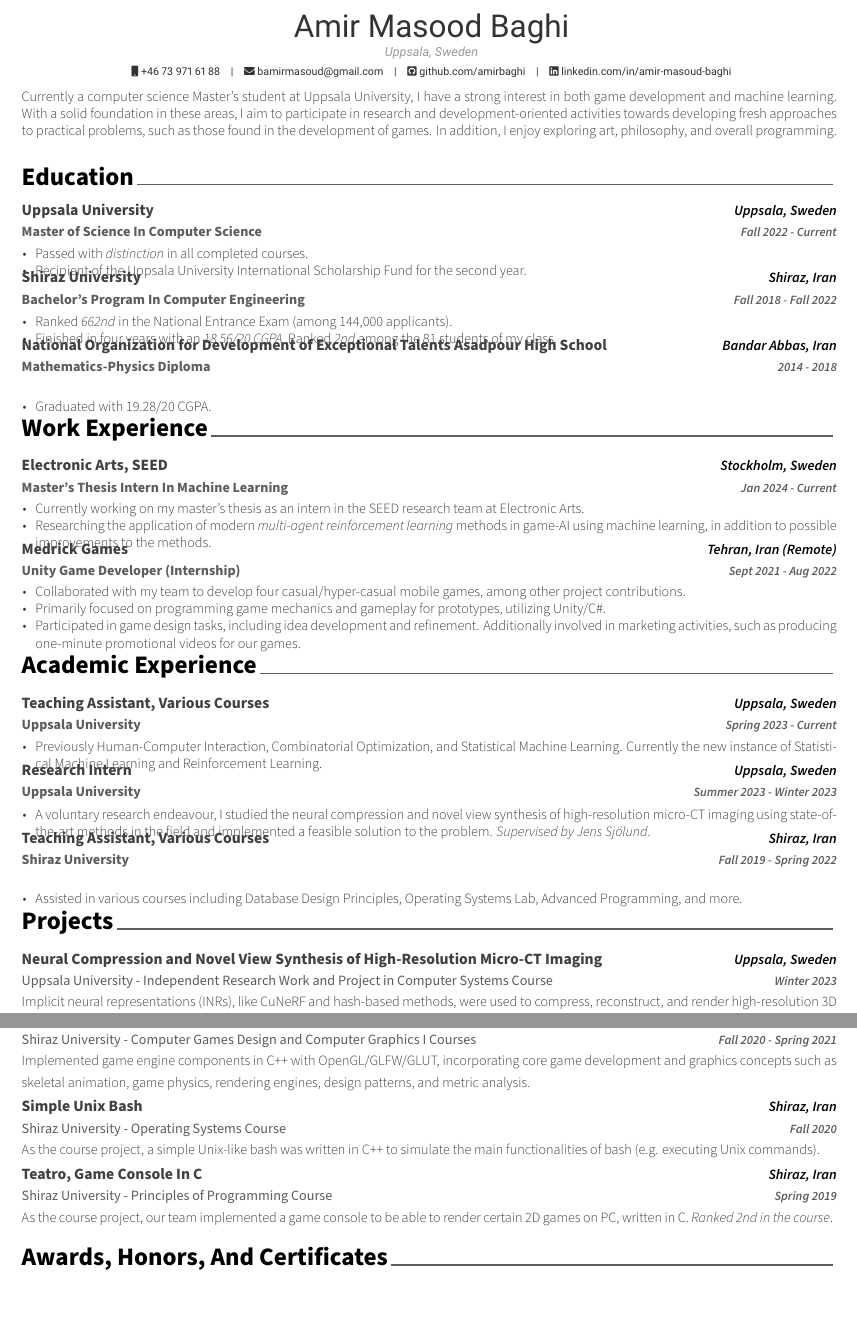
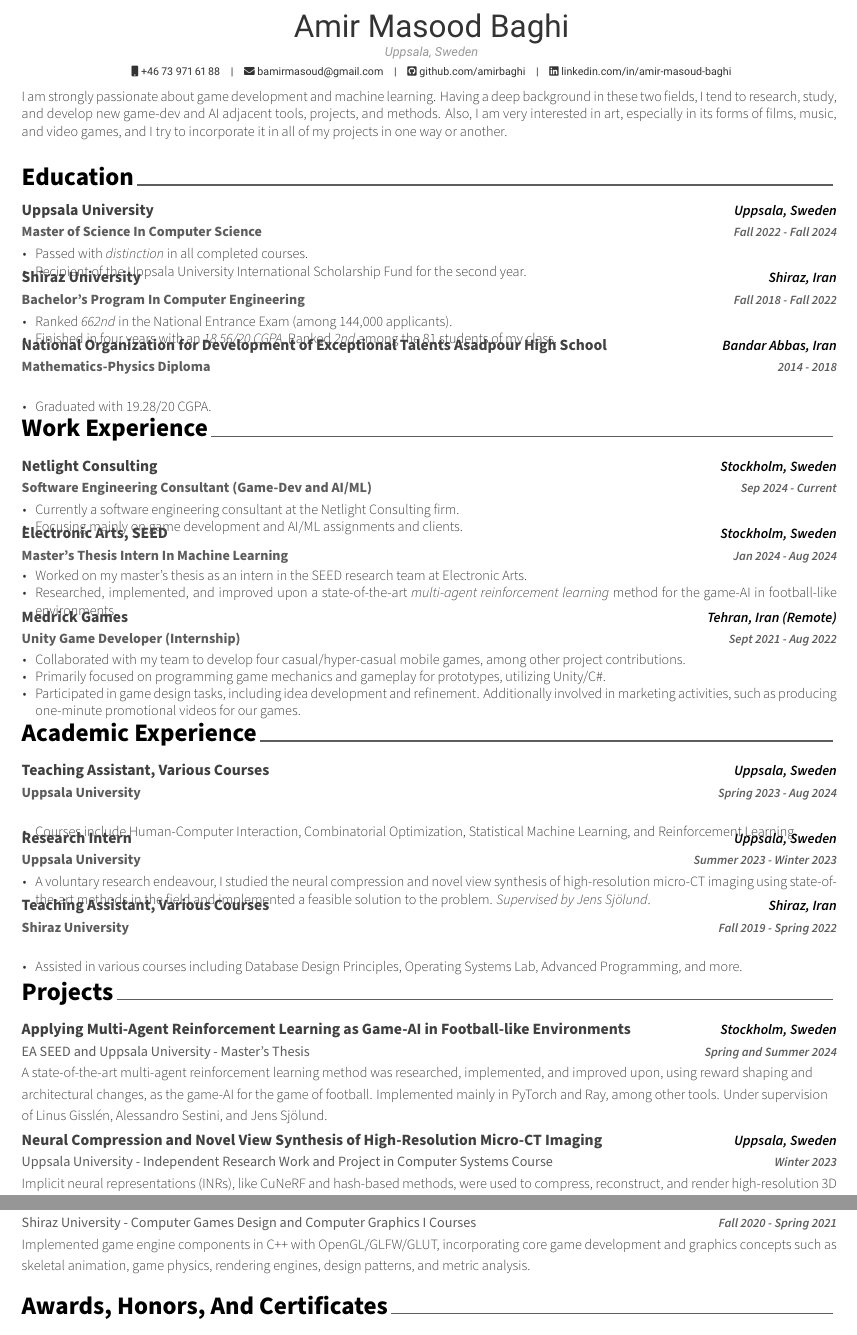
Before and after one commit to amirbaghi/cv-in-latex, a LaTeX CV (resume.tex, which reads cv/academic_experience.tex, cv/education.tex, cv/experience.tex): two parts of pages 1 and 2 of 2, joined at a grey line, cut so that both start at the same text. Compiled offline with XeLaTeX.

Commit message:
update CV

```diff
--- a/cv/academic_experience.tex
+++ b/cv/academic_experience.tex
@@ -81,10 +81,10 @@
     {\textbf{Uppsala University}} % Organization
     {Teaching Assistant, Various Courses} % Role
     {\textbf{Uppsala, Sweden}} % Location
-    {\textbf{Spring 2023 - Current}} % Date(s)
+    {\textbf{Spring 2023 - Aug 2024}} % Date(s)
     {
       \begin{cvitems}
-        \item Previously Human-Computer Interaction, Combinatorial Optimization, and Statistical Machine Learning. Currently the new instance of Statistical Machine Learning and Reinforcement Learning.
+        \item Courses include Human-Computer Interaction, Combinatorial Optimization, Statistical Machine Learning, and Reinforcement Learning.
       \end{cvitems}
     }
 
--- a/cv/education.tex
+++ b/cv/education.tex
@@ -14,7 +14,7 @@
     {\textbf{Master of Science In Computer Science}} % Degree
     {Uppsala University} % Institution
     {\textbf{Uppsala, Sweden}} % Location
-    {\textbf{Fall 2022 - Current}} % Date(s)
+    {\textbf{Fall 2022 - Fall 2024}} % Date(s)
     {
     \ifbool{FullVersion}{
         Immediately after finishing my bachelor’s program, I applied for the MSc Computer Science program in Uppsala University to further my studies. Consequently, I got admitted into the program, and I started my studies in September 2022. Currently in the second semester of the program, I have managed to pass all of my courses while achieving distinction. I am also a recipient of Uppsala University International Scholarship Fund for the second year. I am planning to complete my program in September 2024.
--- a/cv/experience.tex
+++ b/cv/experience.tex
@@ -12,17 +12,32 @@
 %---------------------------------------------------------
 
   \cventry
+    {\textbf{Software Engineering Consultant (Game-Dev and AI/ML)}} % Job title
+    {Netlight Consulting} % Organisation
+    {\textbf{Stockholm, Sweden}} % Location
+    {\textbf{Sep 2024 - Current}} % Date(s)
+    {
+      \ifbool{FullVersion}{
+      }{
+        \begin{cvitems}
+            \item {Currently a software engineering consultant at the Netlight Consulting firm.}
+            \item {Focusing mainly on game development and AI/ML assignments and clients.}
+        \end{cvitems}
+      }
+    }
+
+  \cventry
     {\textbf{Master's Thesis Intern In Machine Learning}} % Job title
     {Electronic Arts, SEED} % Organisation
     {\textbf{Stockholm, Sweden}} % Location
-    {\textbf{Jan 2024 - Current}} % Date(s)
+    {\textbf{Jan 2024 - Aug 2024}} % Date(s)
     {
       \ifbool{FullVersion}{
         Currently working on my master's thesis as an intern in the SEED research team at Electronic Arts, researching the application of multi-agent reinforcement learning methods in game-AI - Under supervision of Linus Gisslén and Alessandro Sestini
       }{
         \begin{cvitems}
-            \item {Currently working on my master's thesis as an intern in the SEED research team at Electronic Arts.}
-            \item {Researching the application of modern \emph{multi-agent reinforcement learning} methods in game-AI using machine learning, in addition to possible improvements to the methods.}
+            \item {Worked on my master's thesis as an intern in the SEED research team at Electronic Arts.}
+            \item {Researched, implemented, and improved upon a state-of-the-art \emph{multi-agent reinforcement learning} method for the game-AI in football-like environments.}
         \end{cvitems}
       }
     }
--- a/cv/projects.tex
+++ b/cv/projects.tex
@@ -12,12 +12,22 @@
 %---------------------------------------------------------
 
         \cventry
+        {EA SEED and Uppsala University - Master's Thesis} % Organisation
+        {Applying Multi-Agent Reinforcement Learning as Game-AI in Football-like Environments} % Project
+        {\textbf{Stockholm, Sweden}} % Location
+        {\textbf{Spring and Summer 2024}} % Date(s)
+        {
+            A state-of-the-art multi-agent reinforcement learning method was researched, implemented, and improved upon, using reward shaping and architectural changes, as the game-AI for the game of football. Implemented mainly in PyTorch and Ray, among other tools. Under supervision of Linus Gisslén, Alessandro Sestini, and Jens Sjölund.
+        }
+
+
+        \cventry
         {Uppsala University - Independent Research Work and Project in Computer Systems Course} % Organisation
         {Neural Compression and Novel View Synthesis of High-Resolution Micro-CT Imaging} % Project
         {\textbf{Uppsala, Sweden}} % Location
         {\textbf{Winter 2023}} % Date(s)
         {
-            Implicit neural representations (INRs), like CuNeRF and hash-based methods, were used to compress, reconstruct, and render high-resolution 3D micro-CT scans. Implemented using PyTorch and Optuna. Under supervision of Jens Sjölund and partly Stefanos Kaxiras in the Project In Computer Systems course.
+            Implicit neural representations (INRs), like CuNeRF and hash-based methods, were used to compress, reconstruct, and render high-resolution 3D micro-CT scans. Implemented using PyTorch and Optuna. Under supervision of Jens Sjölund and partly Stefanos Kaxiras in the course.
         }
 
        \cventry
@@ -104,16 +114,16 @@
         The game of Reversi (Othello) and an advanced opponent AI were implemented in Haskell. Ranked \emph{3rd} in a tournament against other AIs.
     }
 
-  \ifbool{FullVersion}{
-  \cventry
-    {Shiraz University - Digital System Design Course} % Organisation
-    {The CORDIC Machine} % Project
-    {\textbf{Shiraz, Iran}} % Location
-    {\textbf{Fall 2021}} % Date(s)
-    {
-      The circular-rotation mode of the CORDIC machine was to be implemented on FPGA. Simulated in Python and written in Verilog.
-    }
-    }{}
+  % \ifbool{FullVersion}{
+  % \cventry
+  %   {Shiraz University - Digital System Design Course} % Organisation
+  %   {The CORDIC Machine} % Project
+  %   {\textbf{Shiraz, Iran}} % Location
+  %   {\textbf{Fall 2021}} % Date(s)
+  %   {
+  %     The circular-rotation mode of the CORDIC machine was to be implemented on FPGA. Simulated in Python and written in Verilog.
+  %   }
+  %   % }{}
 
     % \ifbool{FullVersion}{
       \cventry
@@ -139,5 +149,6 @@
 
-  \cventry
+  % \ifbool{FullVersion}{
+   \cventry
     {Shiraz University - Computer Games Design and Computer Graphics I Courses} % Organisation
     {Game Engine Development Mini-Projects} % Project
     {\textbf{Shiraz, Iran}} % Location
@@ -145,105 +156,107 @@
     {
         Implemented game engine components in C++ with OpenGL/GLFW/GLUT, incorporating core game development and graphics concepts such as skeletal animation, game physics, rendering engines, design patterns, and metric analysis.
     }
+  % }{}
+
 
   % \ifbool{FullVersion}{
-  \cventry
-    {Shiraz University - Operating Systems Course} % Organisation
-    {Simple Unix Bash} % Project
-    {\textbf{Shiraz, Iran}} % Location
-    {\textbf{Fall 2020}} % Date(s)
-    {
-      As the course project, a simple Unix-like bash was written in C++ to simulate the main functionalities of bash (e.g. executing Unix commands).
-    }
+  % \cventry
+  %   {Shiraz University - Operating Systems Course} % Organisation
+  %   {Simple Unix Bash} % Project
+  %   {\textbf{Shiraz, Iran}} % Location
+  %   {\textbf{Fall 2020}} % Date(s)
+  %   {
+  %     As the course project, a simple Unix-like bash was written in C++ to simulate the main functionalities of bash (e.g. executing Unix commands).
+  %   }
   % }{}
 
- \ifbool{FullVersion}{
-  \cventry
-    {Shiraz University - Computer Graphics I Course} % Organisation
-    {3d Eight Queens} % Project
-    {\textbf{Shiraz, Iran}} % Location
-    {\textbf{Fall 2020}} % Date(s)
-    {
-      As the course project, a program simulating the eight queens problem in 3D graphics was written in C++ using only OpenGL. Advanced lighting and surface materials were implemented and used to improve the graphics.
-    }
- }
-
-  \ifbool{FullVersion}{
-  \cventry
-    {Shiraz University - Technical Presentation Course \emph{(Volunteer Project)}} % Organisation
-    {Presentation/Video Sharing Website} % Project
-    {\textbf{Shiraz, Iran}} % Location
-    {\textbf{Fall 2020}} % Date(s)
-    {
-      Done voluntarily for the Technical Presentation course. Based on the suggestion of the instructor of the course, Dr. Koorush Ziarati, we developed a website where students can share presentations and give feedback on other submissions, including a management panel for the instructor and an online video-streaming option with live comments. Developed using Django and Vue.js.
-    }
-    }{}
-
-  \ifbool{FullVersion}{
-    \cventry
-    {I.D.E.A. Footsteps Contest} % Organisation
-    {Modo, Bus Transportation App} % Project
-    {\textbf{Shiraz, Iran}} % Location
-    {\textbf{Summer 2020}} % Date(s)
-    {
-      For the I.D.E.A. Footsteps Contest, we were tasked with implementing a tracking system for the university’s bus lines, including a mobile app to provide users with info on the scheduling. Developed with Flutter. \emph{Ranked 1st in the contest}.
-    }
-  }{}
-
-  \ifbool{FullVersion}{
-    \cventry
-        {Shiraz University - Computer Architecture and Computer Architecture Lab Courses} % Organisation
-        {MIPS-Based CPU} % Project
-        {\textbf{Shiraz, Iran}} % Location
-        {\textbf{Spring 2020 - Fall 2020}} % Date(s)
-        {
-          A pipelined CPU based on MIPS was implemented in Python (\emph{for Computer Arch. Course, ranked 1st}) and in Verilog (for Computer Arch. Lab Course).
-        }
-    }{}
-
-\ifbool{FullVersion}{
-  \cventry
-    {Shiraz University - Data Structures and Algorithms I Course} % Organisation
-    {Steiner Tree Finder} % Project
-    {\textbf{Shiraz, Iran}} % Location
-    {\textbf{Spring 2020}} % Date(s)
-    {
-      As the course project, an algorithm to find an acceptable Steiner Tree for a graph, in O(N) time complexity, was designed and implemented in Python.
-    }
-}{}
-
-  \ifbool{FullVersion}{
-  \cventry
-    {Shiraz University - Advanced Programming Course} % Organisation
-    {Atelier, Workshop Management Website} % Project
-    {\textbf{Shiraz, Iran}} % Location
-    {\textbf{Fall 2019}} % Date(s)
-    {
-      As the course project, our team implemented a fully functional website, written in Java, to carry out a workshop management system with various features. \emph{The project was ranked 1st}.
-    }
-  }{}
+ % \ifbool{FullVersion}{
+  % \cventry
+  %   {Shiraz University - Computer Graphics I Course} % Organisation
+  %   {3d Eight Queens} % Project
+  %   {\textbf{Shiraz, Iran}} % Location
+  %   {\textbf{Fall 2020}} % Date(s)
+  %   {
+  %     As the course project, a program simulating the eight queens problem in 3D graphics was written in C++ using only OpenGL. Advanced lighting and surface materials were implemented and used to improve the graphics.
+  %   }
+ % }
 
   % \ifbool{FullVersion}{
-  \cventry
-    {Shiraz University - Principles of Programming Course} % Organisation
-    {Teatro, Game Console In C} % Project
-    {\textbf{Shiraz, Iran}} % Location
-    {\textbf{Spring 2019}} % Date(s)
-    {
-      As the course project, our team implemented a game console to be able to render certain 2D games on PC, written in C. \emph{Ranked 2nd in the course}.
-    }
+  % \cventry
+  %   {Shiraz University - Technical Presentation Course \emph{(Volunteer Project)}} % Organisation
+  %   {Presentation/Video Sharing Website} % Project
+  %   {\textbf{Shiraz, Iran}} % Location
+  %   {\textbf{Fall 2020}} % Date(s)
+  %   {
+  %     Done voluntarily for the Technical Presentation course. Based on the suggestion of the instructor of the course, Dr. Koorush Ziarati, we developed a website where students can share presentations and give feedback on other submissions, including a management panel for the instructor and an online video-streaming option with live comments. Developed using Django and Vue.js.
+  %   }
+    % }{}
+
+  % \ifbool{FullVersion}{
+    % \cventry
+    % {I.D.E.A. Footsteps Contest} % Organisation
+    % {Modo, Bus Transportation App} % Project
+    % {\textbf{Shiraz, Iran}} % Location
+    % {\textbf{Summer 2020}} % Date(s)
+    % {
+    %   For the I.D.E.A. Footsteps Contest, we were tasked with implementing a tracking system for the university’s bus lines, including a mobile app to provide users with info on the scheduling. Developed with Flutter. \emph{Ranked 1st in the contest}.
+    % }
+  % }{}
+
+  % \ifbool{FullVersion}{
+    % \cventry
+    %     {Shiraz University - Computer Architecture and Computer Architecture Lab Courses} % Organisation
+    %     {MIPS-Based CPU} % Project
+    %     {\textbf{Shiraz, Iran}} % Location
+    %     {\textbf{Spring 2020 - Fall 2020}} % Date(s)
+    %     {
+    %       A pipelined CPU based on MIPS was implemented in Python (\emph{for Computer Arch. Course, ranked 1st}) and in Verilog (for Computer Arch. Lab Course).
+    %     }
+    % }{}
+
+% \ifbool{FullVersion}{
+  % \cventry
+  %   {Shiraz University - Data Structures and Algorithms I Course} % Organisation
+  %   {Steiner Tree Finder} % Project
+  %   {\textbf{Shiraz, Iran}} % Location
+  %   {\textbf{Spring 2020}} % Date(s)
+  %   {
+  %     As the course project, an algorithm to find an acceptable Steiner Tree for a graph, in O(N) time complexity, was designed and implemented in Python.
+  %   }
+% }{}
+
+  % \ifbool{FullVersion}{
+  % \cventry
+  %   {Shiraz University - Advanced Programming Course} % Organisation
+  %   {Atelier, Workshop Management Website} % Project
+  %   {\textbf{Shiraz, Iran}} % Location
+  %   {\textbf{Fall 2019}} % Date(s)
+  %   {
+  %     As the course project, our team implemented a fully functional website, written in Java, to carry out a workshop management system with various features. \emph{The project was ranked 1st}.
+  %   }
+  % }{}
+
+  % \ifbool{FullVersion}{
+  % \cventry
+  %   {Shiraz University - Principles of Programming Course} % Organisation
+  %   {Teatro, Game Console In C} % Project
+  %   {\textbf{Shiraz, Iran}} % Location
+  %   {\textbf{Spring 2019}} % Date(s)
+  %   {
+  %     As the course project, our team implemented a game console to be able to render certain 2D games on PC, written in C. \emph{Ranked 2nd in the course}.
+  %   }
    % }{}
 
-  \ifbool{FullVersion}{
-  \cventry
-    {Shiraz University - Fundamentals of Computer and Programming Course} % Organisation
-    {Blockchain-Based Transaction Management System} % Project
-    {\textbf{Shiraz, Iran}} % Location
-    {\textbf{Fall 2018}} % Date(s)
-    {
-      As the course project, a system to manage transactions in an unreal currency, based mainly on blockchain technology, was implemented in Python.
-    }
-  }{}
+  % \ifbool{FullVersion}{
+  % \cventry
+  %   {Shiraz University - Fundamentals of Computer and Programming Course} % Organisation
+  %   {Blockchain-Based Transaction Management System} % Project
+  %   {\textbf{Shiraz, Iran}} % Location
+  %   {\textbf{Fall 2018}} % Date(s)
+  %   {
+  %     As the course project, a system to manage transactions in an unreal currency, based mainly on blockchain technology, was implemented in Python.
+  %   }
+  % }{}
 
 %---------------------------------------------------------
 \end{cventries}
--- a/cv/summary.tex
+++ b/cv/summary.tex
@@ -11,5 +11,5 @@
 
 %---------------------------------------------------------
 \vspace{2pt}
-Currently a computer science Master's student at Uppsala University, I have a strong interest in both game development and machine learning. With a solid foundation in these areas, I aim to participate in research and development-oriented activities towards developing fresh approaches to practical problems, such as those found in the development of games. In addition, I enjoy exploring art, philosophy, and overall programming.
+I am strongly passionate about game development and machine learning. Having a deep background in these two fields, I tend to research, study, and develop new game-dev and AI adjacent tools, projects, and methods. Also, I am very interested in art, especially in its forms of films, music, and video games, and I try to incorporate it in all of my projects in one way or another.
 \end{cvparagraph}
```
Also changed, not shown: AmirMasoodBaghiCV.pdf, cv/academic_experience.tex (1 more changed lines), cv/projects.tex (138 more changed lines).
